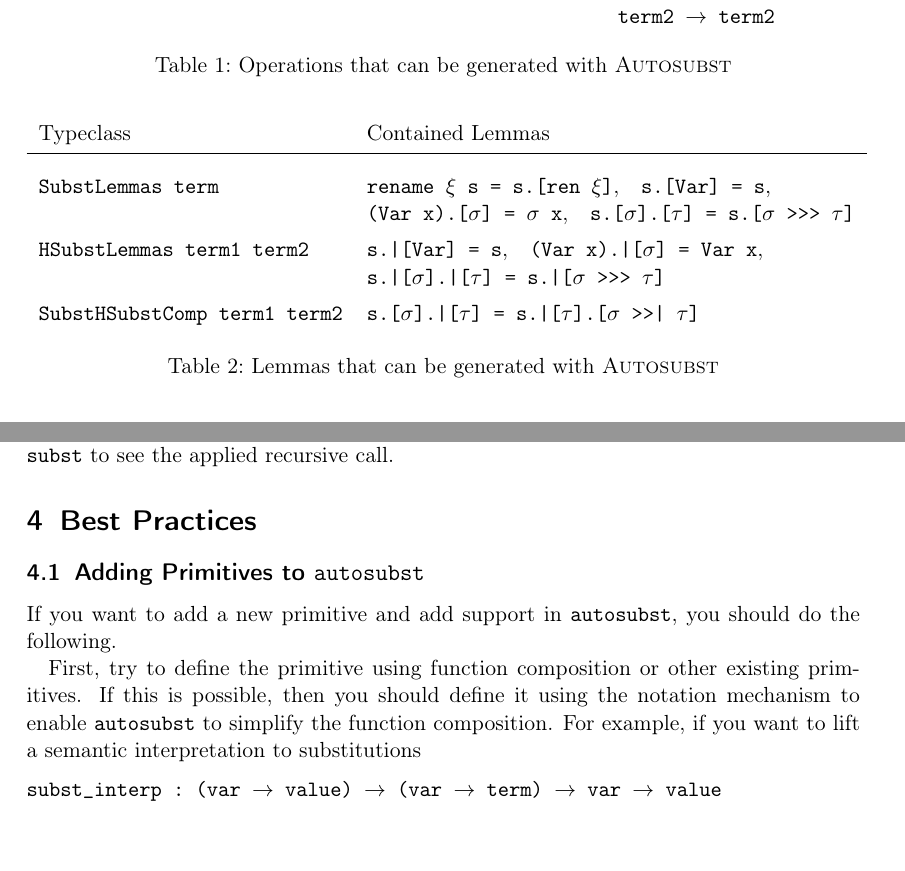
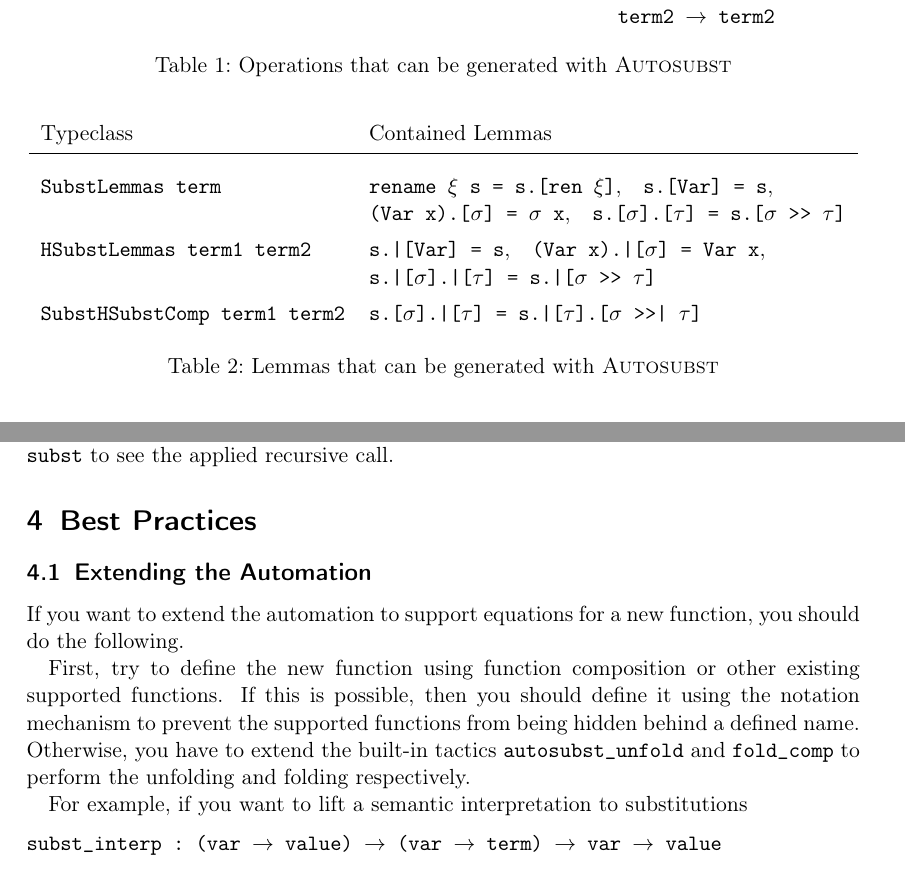
Before and after one commit to coq-community/autosubst, a LaTeX paper (manual.tex): two parts of pages 6 and 11 of 12, joined at a grey line, cut so that both start at the same text. Compiled offline with pdfLaTeX.

Commit message:
manual: >>/>>> typos

```diff
--- a/manual.tex
+++ b/manual.tex
@@ -345,10 +345,10 @@ This is done with instance declarations for the corresponding typeclass instance
 
     \lst$SubstLemmas term$ &
     \vtop{\hbox{\strut \lst$rename xi s = s.[ren xi]$,\quad \lst$s.[Var] = s$,}
-          \hbox{\strut\lst$(Var x).[sigma] = sigma x$,\quad \lst$s.[sigma].[tau] = s.[sigma >>> tau]$}} \\
+          \hbox{\strut\lst$(Var x).[sigma] = sigma x$,\quad \lst$s.[sigma].[tau] = s.[sigma >> tau]$}} \\
      \lst$HSubstLemmas term1 term2$ &
      \vtop{\hbox{\strut\lst$s.|[Var] = s$,\quad \lst$(Var x).|[sigma] = Var x$,}
-           \hbox{\strut \lst$s.|[sigma].|[tau] = s.|[sigma >>> tau]$}} \\
+           \hbox{\strut \lst$s.|[sigma].|[tau] = s.|[sigma >> tau]$}} \\
     \lst$SubstHSubstComp term1 term2$ & \lst$s.[sigma].|[tau] = s.|[tau].[sigma >>| tau]$
   \end{tabular}
   \caption{Lemmas that can be generated with \Autosubst}
@@ -574,13 +574,14 @@ So in effect, we have gained access to the patterns of the \lst$match$. Using a
 
 
 
-\subsection{Adding Primitives to \lst$autosubst$}
-\label{sec:adding-prim}
+\subsection{Extending the Automation}
+\label{sec:ext-auto}
 
-If you want to add a new primitive and add support in \lst$autosubst$, you should do the following.
+If you want to extend the automation to support equations for a new function, you should do the following.
 
-First, try to define the primitive using function composition or other existing primitives.
-If this is possible, then you should define it using the notation mechanism to enable \lst$autosubst$ to simplify the function composition.
+First, try to define the new function using function composition or other existing supported functions.
+If this is possible, then you should define it using the notation mechanism to prevent the supported functions from being hidden behind a defined name. Otherwise, you have to extend the built-in tactics \lst$autosubst_unfold$ and \lst$fold_comp$ to perform the unfolding and folding respectively.
+
 For example, if you want to lift a semantic interpretation to substitutions
 \begin{lstlisting}
 subst_interp : (var -> value) -> (var -> term) -> var -> value
```
Also changed, not shown: manual.tex (3 more changed lines).
